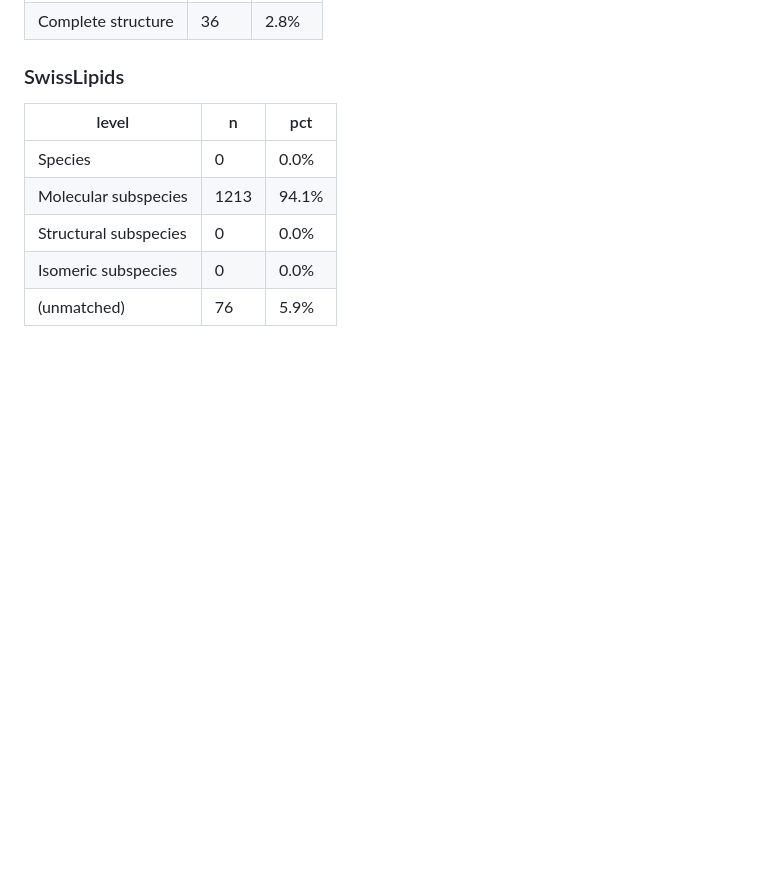
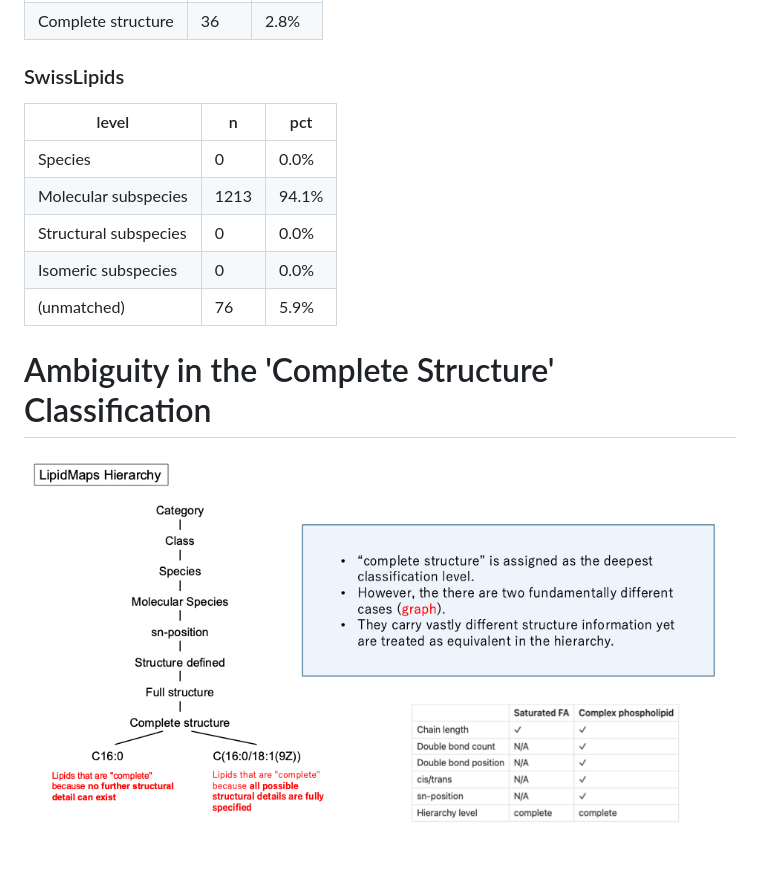
Before and after one commit to saezlab/metabo-usecases, a Markdown page: lipidomics_feature_space/README.md, the part around the change. Rendered like a GitHub page; pictures changed too: lipidomics_feature_space/issue.png (added); blank space fills up the shorter version.

Commit message:
Added issue

```diff
--- a/lipidomics_feature_space/README.md
+++ b/lipidomics_feature_space/README.md
@@ -55,3 +55,6 @@
 | Structural subspecies | 0    | 0.0%  |
 | Isomeric subspecies   | 0    | 0.0%  |
 | (unmatched)           | 76   | 5.9%  |
+
+# Ambiguity in the 'Complete Structure' Classification
+![img](issue.png)
```
